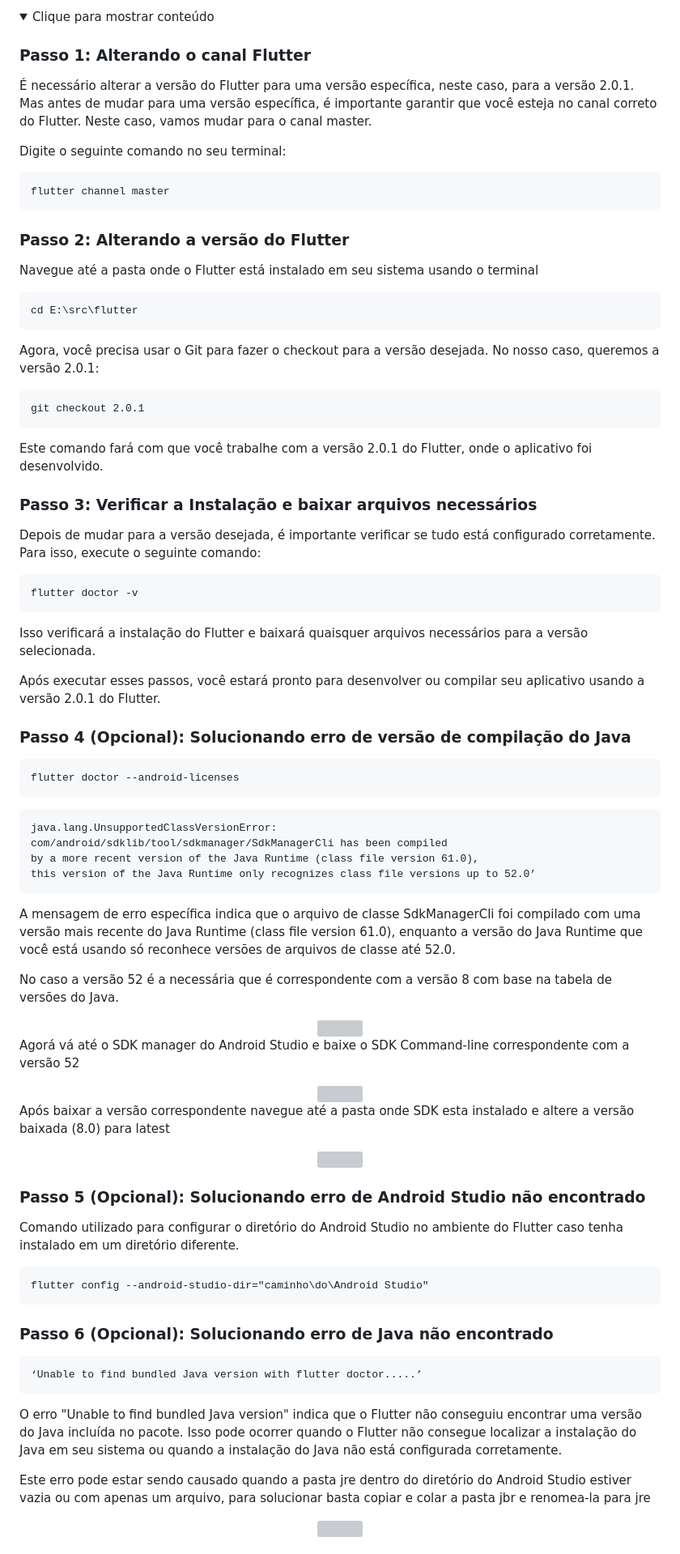
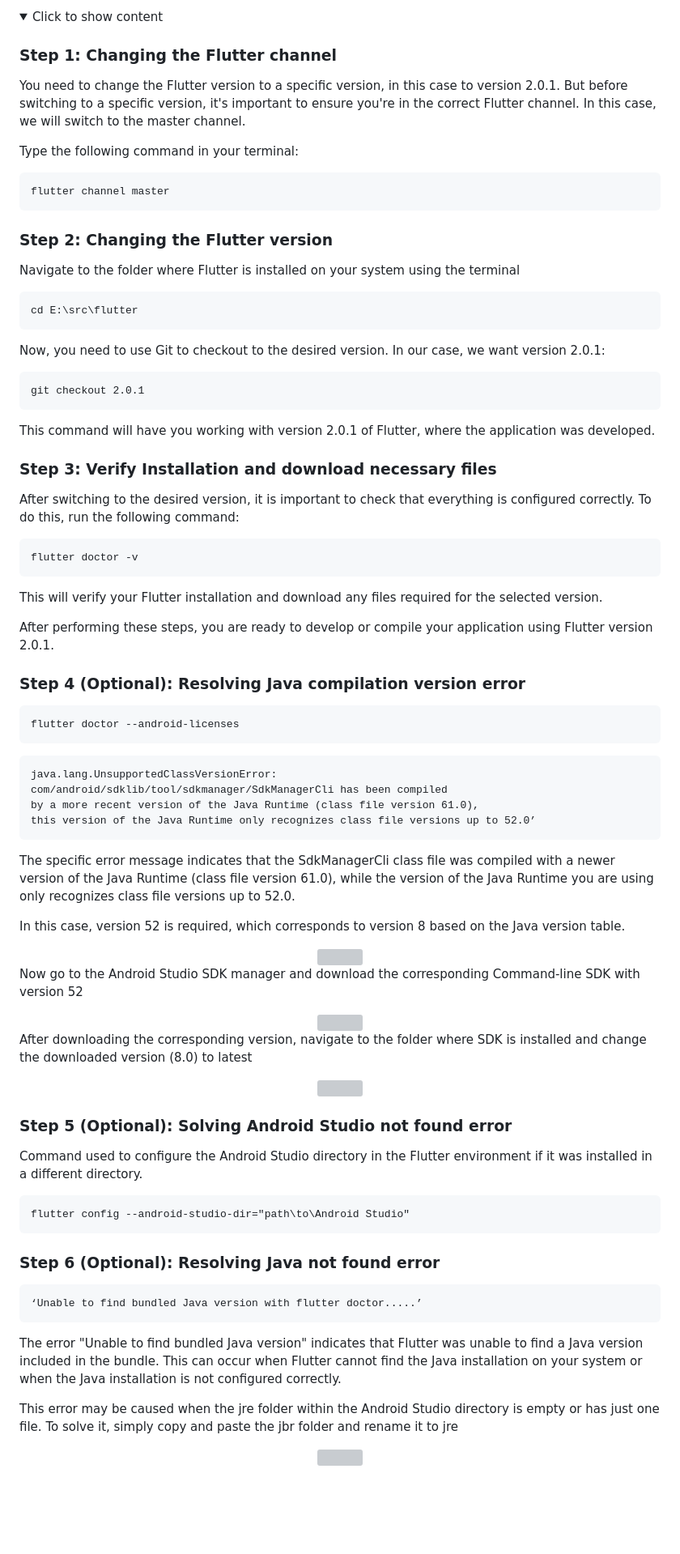
Before and after one commit to lucasmargui/flutter-project-tinder-rpg, a Markdown page: README.md, the part around one of its changes. Shown at 81% size. Drawn GitHub-style; folded sections open; blank space fills up the shorter version; grey boxes are pictures that could not be loaded.

````diff
--- a/README.md
+++ b/README.md
@@ -9,42 +43,42 @@ Este aplicativo foi projetado utilizando Flutter para simular a estrutura de um
 
 <details>
-  <summary>Clique para mostrar conteúdo</summary>
+ <summary>Click to show content</summary>
 
-### Passo 1: Alterando o canal Flutter
+### Step 1: Changing the Flutter channel
 
-É necessário alterar a versão do Flutter para uma versão específica, neste caso, para a versão 2.0.1. Mas antes de mudar para uma versão específica, é importante garantir que você esteja no canal correto do Flutter. Neste caso, vamos mudar para o canal master.
+You need to change the Flutter version to a specific version, in this case to version 2.0.1. But before switching to a specific version, it's important to ensure you're in the correct Flutter channel. In this case, we will switch to the master channel.
 
-Digite o seguinte comando no seu terminal:
+Type the following command in your terminal:
 
 ```
 flutter channel master
 ```
 
-### Passo 2: Alterando a versão do Flutter
-Navegue até a pasta onde o Flutter está instalado em seu sistema usando o terminal
+### Step 2: Changing the Flutter version
+Navigate to the folder where Flutter is installed on your system using the terminal
 
 ```
 cd E:\src\flutter
 ```
-Agora, você precisa usar o Git para fazer o checkout para a versão desejada. No nosso caso, queremos a versão 2.0.1:
+Now, you need to use Git to checkout to the desired version. In our case, we want version 2.0.1:
 ```
 git checkout 2.0.1
 ```
-Este comando fará com que você trabalhe com a versão 2.0.1 do Flutter, onde o aplicativo foi desenvolvido.
+This command will have you working with version 2.0.1 of Flutter, where the application was developed.
 
-### Passo 3: Verificar a Instalação e baixar arquivos necessários
-Depois de mudar para a versão desejada, é importante verificar se tudo está configurado corretamente. Para isso, execute o seguinte comando:
+### Step 3: Verify Installation and download necessary files
+After switching to the desired version, it is important to check that everything is configured correctly. To do this, run the following command:
 
 ```
 flutter doctor -v
 ```
 
-Isso verificará a instalação do Flutter e baixará quaisquer arquivos necessários para a versão selecionada.
+This will verify your Flutter installation and download any files required for the selected version.
 
-Após executar esses passos, você estará pronto para desenvolver ou compilar seu aplicativo usando a versão 2.0.1 do Flutter.
+After performing these steps, you are ready to develop or compile your application using Flutter version 2.0.1.
 
 
-### Passo 4 (Opcional): Solucionando erro de versão de compilação do Java
+### Step 4 (Optional): Resolving Java compilation version error
 
 ```
 flutter doctor --android-licenses
@@ -57,47 +91,47 @@ by a more recent version of the Java Runtime (class file version 61.0),
 this version of the Java Runtime only recognizes class file versions up to 52.0’
 ```
 
-A mensagem de erro específica indica que o arquivo de classe SdkManagerCli foi compilado com uma versão mais recente do Java Runtime (class file version 61.0), enquanto a versão do Java Runtime que você está usando só reconhece versões de arquivos de classe até 52.0.
+The specific error message indicates that the SdkManagerCli class file was compiled with a newer version of the Java Runtime (class file version 61.0), while the version of the Java Runtime you are using only recognizes class file versions up to 52.0.
 
-No caso a versão 52 é a necessária que é correspondente com a versão 8 com base na tabela de versões do Java.
+In this case, version 52 is required, which corresponds to version 8 based on the Java version table.
 
 <div align="center">
-  <img src="https://github.com/lucasmargui/Flutter_Projeto_Stocks/assets/157809964/35cf45a7-f805-46d1-b101-788c67707930" style="width:50%">
+ <img src="https://github.com/lucasmargui/Flutter_Projeto_Stocks/assets/157809964/35cf45a7-f805-46d1-b101-788c67707930" style="width:50%">
 </div>
 
 
-Agorá vá até o SDK manager do Android Studio e baixe o SDK Command-line correspondente com a versão 52
+Now go to the Android Studio SDK manager and download the corresponding Command-line SDK with version 52
 
 <div align="center">
-  <img src="https://github.com/lucasmargui/Flutter_Projeto_Stocks/assets/157809964/f2668f73-902d-458e-8392-3ecc2ff70605" style="width:50%">
+ <img src="https://github.com/lucasmargui/Flutter_Projeto_Stocks/assets/157809964/f2668f73-902d-458e-8392-3ecc2ff70605" style="width:50%">
 </div>
 
-Após baixar a versão correspondente navegue até a pasta onde SDK esta instalado e altere a versão baixada (8.0) para latest
+After downloading the corresponding version, navigate to the folder where SDK is installed and change the downloaded version (8.0) to latest
 
 <div align="center">
-  <img src="https://github.com/lucasmargui/Flutter_Projeto_Stocks/assets/157809964/3fa35ce5-6ead-4295-869f-945a3c9cb6bf" style="width:50%">
+ <img src="https://github.com/lucasmargui/Flutter_Projeto_Stocks/assets/157809964/3fa35ce5-6ead-4295-869f-945a3c9cb6bf" style="width:50%">
 </div>
 
 
 
 
-### Passo 5 (Opcional): Solucionando erro de Android Studio não encontrado
+### Step 5 (Optional): Solving Android Studio not found error
 
-Comando utilizado para configurar o diretório do Android Studio no ambiente do Flutter caso tenha instalado em um diretório diferente.
+Command used to configure the Android Studio directory in the Flutter environment if it was installed in a different directory.
 ```
-flutter config --android-studio-dir="caminho\do\Android Studio"
+flutter config --android-studio-dir="path\to\Android Studio"
 ```
 
-### Passo 6 (Opcional): Solucionando erro de Java não encontrado
+### Step 6 (Optional): Resolving Java not found error
 ```
 ‘Unable to find bundled Java version with flutter doctor.....’
 ```
-O erro "Unable to find bundled Java version" indica que o Flutter não conseguiu encontrar uma versão do Java incluída no pacote. Isso pode ocorrer quando o Flutter não consegue localizar a instalação do Java em seu sistema ou quando a instalação do Java não está configurada corretamente.
+The error "Unable to find bundled Java version" indicates that Flutter was unable to find a Java version included in the bundle. This can occur when Flutter cannot find the Java installation on your system or when the Java installation is not configured correctly.
 
-Este erro pode estar sendo causado quando a pasta jre dentro do diretório do Android Studio estiver vazia ou com apenas um arquivo, para solucionar basta copiar e colar a pasta jbr e renomea-la para jre
+This error may be caused when the jre folder within the Android Studio directory is empty or has just one file. To solve it, simply copy and paste the jbr folder and rename it to jre
 
 <div align="center">
-  <img src="https://github.com/lucasmargui/Flutter_Projeto_Stocks/assets/157809964/a8e5ca2a-dd26-40f2-905d-c38108075edb" style="width:50%">
+ <img src="https://github.com/lucasmargui/Flutter_Projeto_Stocks/assets/157809964/a8e5ca2a-dd26-40f2-905d-c38108075edb" style="width:50%">
 </div>
 
 
````
Also changed, not shown: other parts of README.md (+39 -40 lines).
